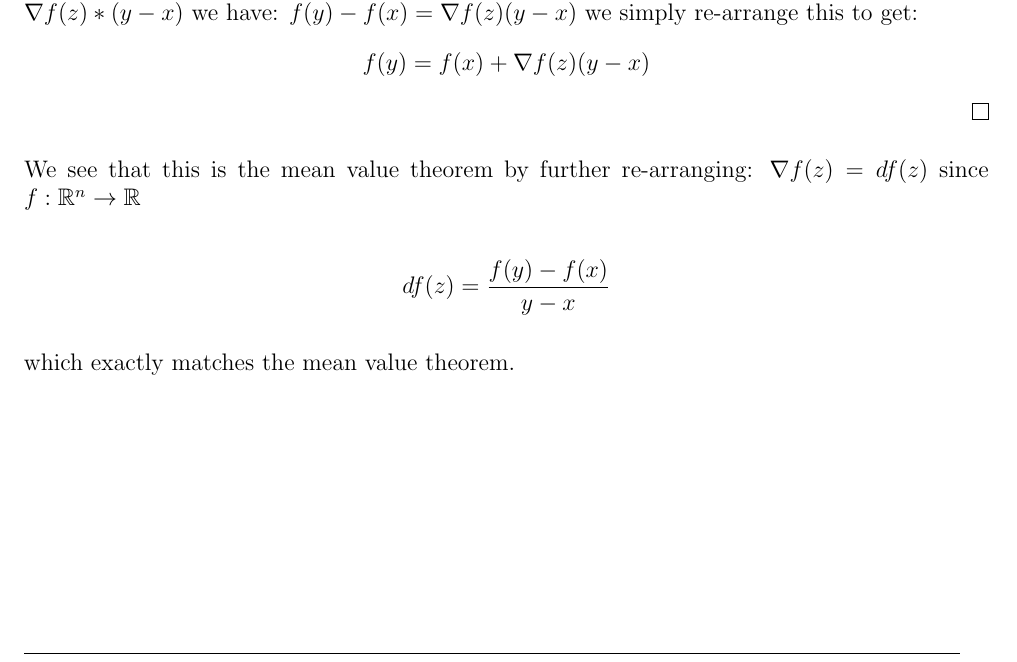
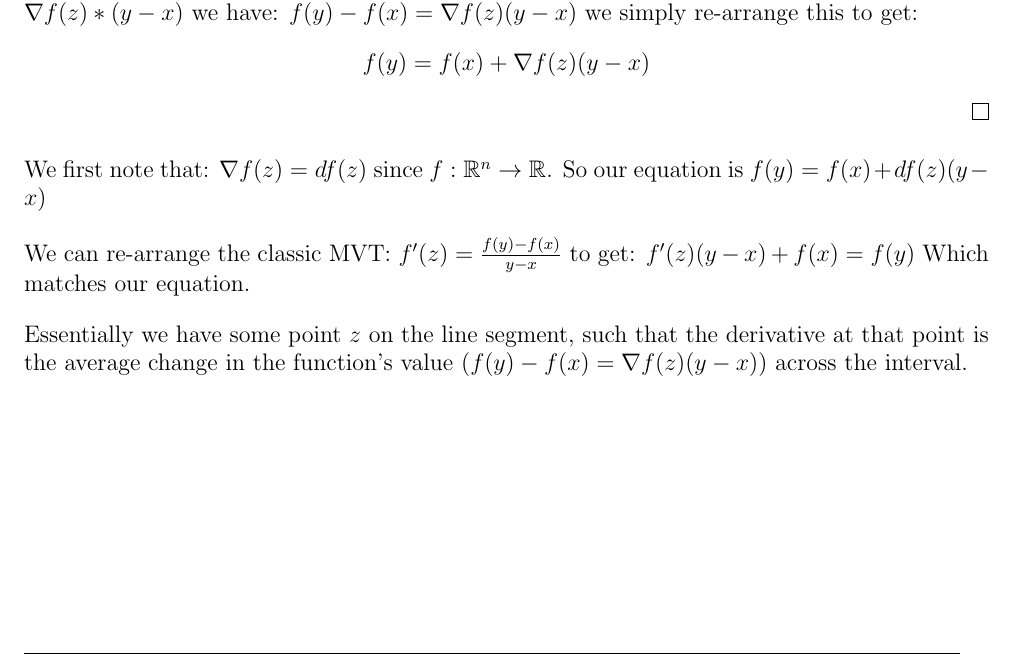
Before and after one commit to ElliottP-13/M-384, a LaTeX problem sheet (HW8/HW8.tex): part of page 5 of 5, cut so that both start at the same text. Compiled offline with pdfLaTeX.

Commit message:
Less bad notation

```diff
--- a/HW8/HW8.tex
+++ b/HW8/HW8.tex
@@ -157,12 +157,16 @@ in problem 10 above) to calculate $h'$
     $$f(y) = f(x) + \nabla f(z)(y-x)$$
 \end{proof}
 
-We see that this is the mean value theorem by further re-arranging:
-$\nabla f(z) = df(z)$ since $f: \reals ^n \to \reals$
+We first note that:
+$\nabla f(z) = df(z)$ since $f: \reals ^n \to \reals$.
+So our equation is $f(y) = f(x) + d f(z)(y-x)$
 
-$$df(z) = \frac{f(y) - f(x)}{y-x}$$
+We can re-arrange the classic MVT: $f'(z) = \frac{f(y) - f(x)}{y - x}$ to get:
+$f'(z)(y - x) + f(x) = f(y)$
+Which matches our equation.
 
-which exactly matches the mean value theorem.
+Essentially we have some point $z$ on the line segment, such that the derivative at that point
+is the average change in the function's value ($f(y) - f(x) = \nabla f(z)(y - x)$) across the interval.
 
 
 
```
Also changed, not shown: HW8/HW8.pdf.
